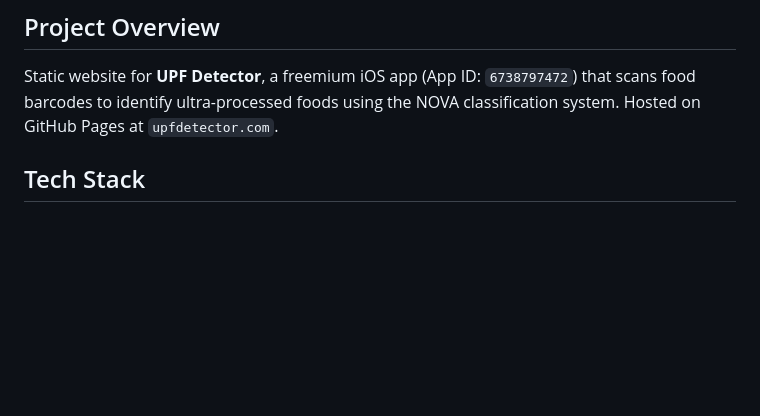
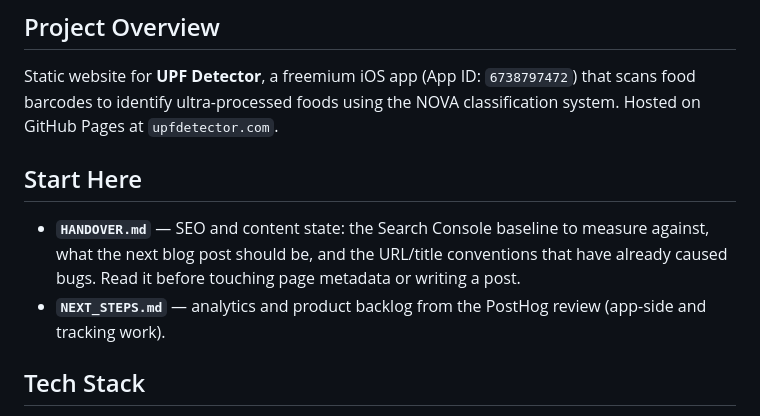
Before and after one commit to pawt/upfdetector_www, a Markdown page: CLAUDE.md, the part around the change. Rendered like a GitHub page; blank space fills up the shorter version.

```diff
--- a/CLAUDE.md
+++ b/CLAUDE.md
@@ -2,6 +2,10 @@
 
 ## Project Overview
 Static website for **UPF Detector**, a freemium iOS app (App ID: `6738797472`) that scans food barcodes to identify ultra-processed foods using the NOVA classification system. Hosted on GitHub Pages at `upfdetector.com`.
+
+## Start Here
+- **`HANDOVER.md`** — SEO and content state: the Search Console baseline to measure against, what the next blog post should be, and the URL/title conventions that have already caused bugs. Read it before touching page metadata or writing a post.
+- **`NEXT_STEPS.md`** — analytics and product backlog from the PostHog review (app-side and tracking work).
 
 ## Tech Stack
 - **Pure HTML** - no build tools, no static site generator
```
Also changed, not shown: HANDOVER.md (added, +151 -0 lines).
